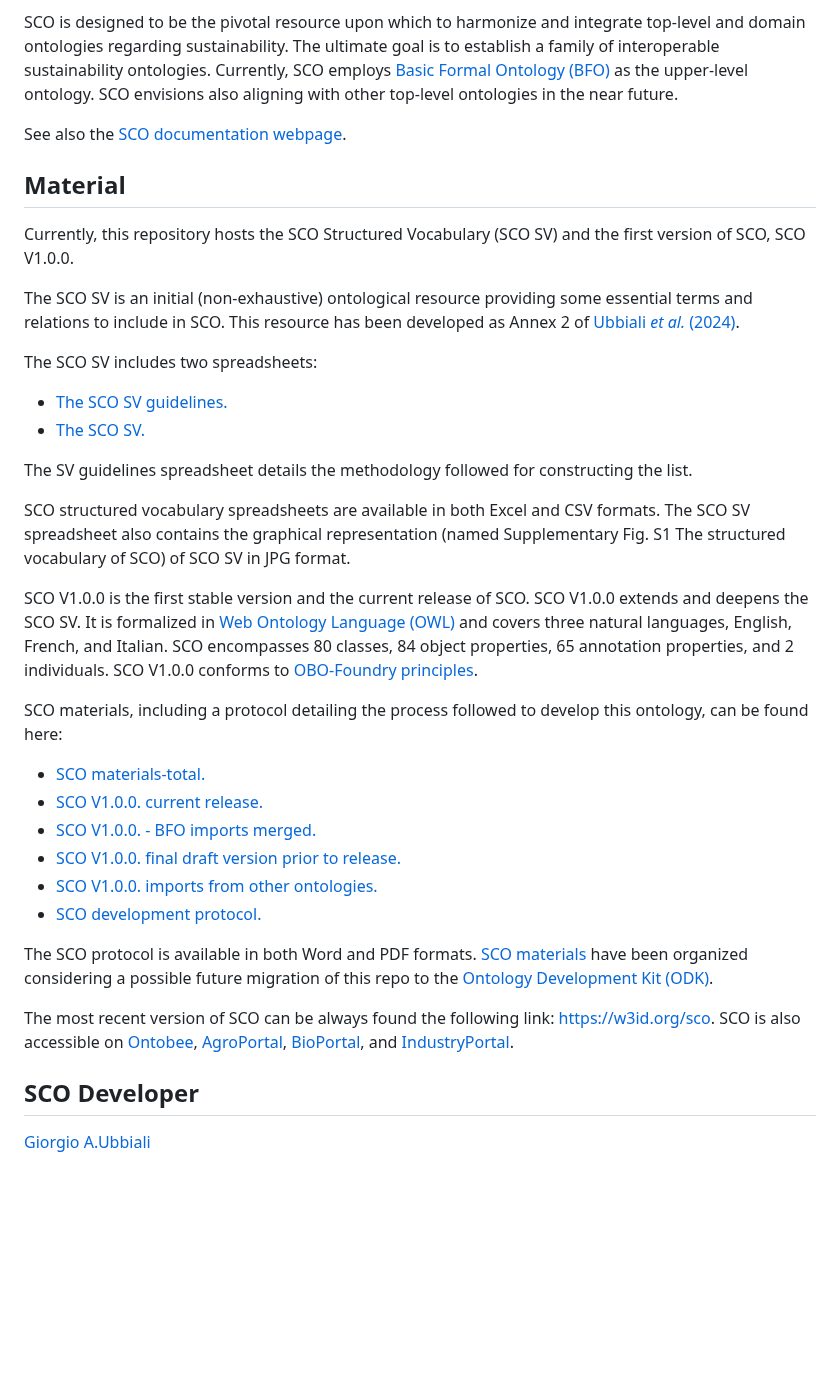
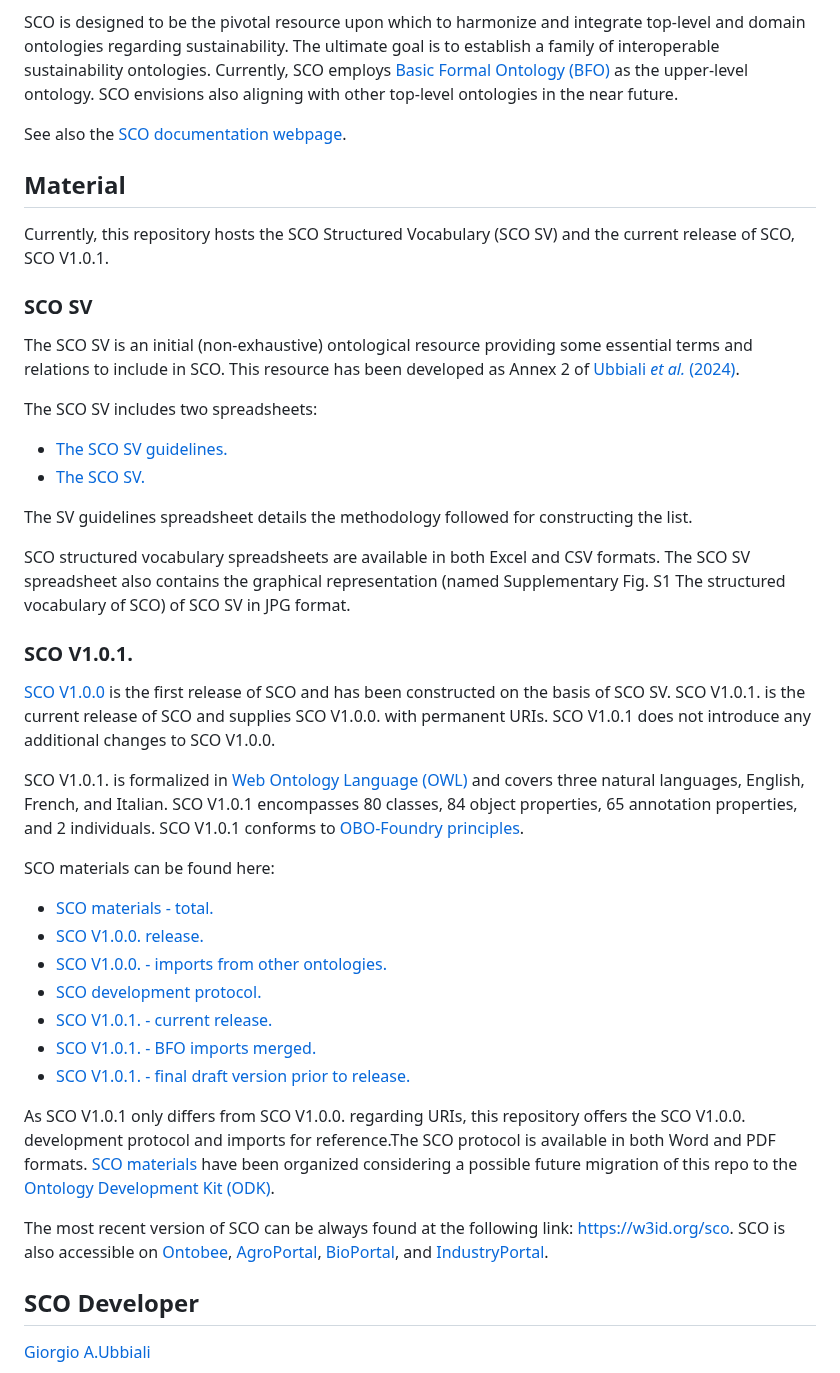
Before and after one commit to gioUbbiali/Sustainability-Core-Ontology, a Markdown page: README.md, the part around the change. Drawn GitHub-style; blank space fills up the shorter version.

```diff
--- a/README.md
+++ b/README.md
@@ -10,9 +10,12 @@ This repository maintains the Sustainability Core Ontology (SCO). SCO is a middl
 SCO is designed to be the pivotal resource upon which to harmonize and integrate top-level and domain ontologies regarding sustainability. The ultimate goal is to establish a family of interoperable sustainability ontologies. Currently, SCO employs [Basic Formal Ontology (BFO)](https://github.com/BFO-ontology/BFO-2020) as the upper-level ontology. SCO envisions also aligning with other top-level ontologies in the near future.
 
 See also the [SCO documentation webpage](https://gioubbiali.github.io/Sustainability-Core-Ontology/).
+
 ## Material
 
-Currently, this repository hosts the SCO Structured Vocabulary (SCO SV) and the first version of SCO, SCO V1.0.0.
+Currently, this repository hosts the SCO Structured Vocabulary (SCO SV) and the current release of SCO, SCO V1.0.1.
+
+### SCO SV
 
 The SCO SV is an initial (non-exhaustive) ontological resource providing some essential terms and relations to include in SCO. This resource has been developed as Annex 2 of [Ubbiali *et al.* (2024)](https://doi.org/10.31219/osf.io/z8uqr).
 
@@ -25,20 +28,25 @@ The SV guidelines spreadsheet details the methodology followed for constructing
 
 SCO structured vocabulary spreadsheets are available in both Excel and CSV formats. The SCO SV spreadsheet also contains the graphical representation (named Supplementary Fig. S1 The structured vocabulary of SCO) of SCO SV in JPG format.
 
-SCO V1.0.0 is the first stable version and the current release of SCO. SCO V1.0.0 extends and deepens the SCO SV. It is formalized in [Web Ontology Language (OWL)](https://www.w3.org/TR/owl2-overview/) and covers three natural languages, English, French, and Italian. SCO encompasses 80 classes, 84 object properties, 65 annotation properties, and 2 individuals. SCO V1.0.0 conforms to [OBO-Foundry principles](https://obofoundry.org/principles/fp-000-summary.html).
+### SCO V1.0.1.
 
-SCO materials, including a protocol detailing the process followed to develop this ontology, can be found here:
+[SCO V1.0.0 ](https://github.com/gioUbbiali/Sustainability-Core-Ontology/releases/tag/v1.0.0)is the first release of SCO and has been constructed on the basis of SCO SV. SCO V1.0.1. is the current release of SCO and supplies SCO V1.0.0. with permanent URIs. SCO V1.0.1 does not introduce any additional changes to SCO V1.0.0.
 
-- [SCO materials-total.](https://github.com/gioUbbiali/Sustainability-Core-Ontology/tree/main/SCO)
-- [SCO V1.0.0. current release.](https://github.com/gioUbbiali/Sustainability-Core-Ontology/blob/main/SCO.owl)
-- [SCO V1.0.0. - BFO imports merged.](https://github.com/gioUbbiali/Sustainability-Core-Ontology/blob/main/SCO%20-%20BFO%20merged.owl)
-- [SCO V1.0.0. final draft version prior to release.](https://github.com/gioUbbiali/Sustainability-Core-Ontology/tree/main/SCO/src/ontology)
-- [SCO V1.0.0. imports from other ontologies.](https://github.com/gioUbbiali/Sustainability-Core-Ontology/tree/main/SCO/src/ontology/imports)
-- [SCO development protocol. ](https://github.com/gioUbbiali/Sustainability-Core-Ontology/tree/main/SCO/sco%20development%20protocol)
+SCO V1.0.1. is formalized in [Web Ontology Language (OWL)](https://www.w3.org/TR/owl2-overview/) and covers three natural languages, English, French, and Italian. SCO V1.0.1 encompasses 80 classes, 84 object properties, 65 annotation properties, and 2 individuals. SCO V1.0.1 conforms to [OBO-Foundry principles](https://obofoundry.org/principles/fp-000-summary.html).
 
-The SCO protocol is available in both Word and PDF formats. [SCO materials](https://github.com/gioUbbiali/Sustainability-Core-Ontology/tree/main/SCO) have been organized considering a possible future migration of this repo to the [Ontology Development Kit (ODK)](https://github.com/INCATools/ontology-development-kit).
+SCO materials can be found here:
 
-The most recent version of SCO can be always found  the following link: [https://w3id.org/sco](https://w3id.org/sco). SCO is also accessible on [Ontobee](https://ontobee.org/ontology/SCO), [AgroPortal](https://agroportal.lirmm.fr/ontologies/SCO), [BioPortal](https://bioportal.bioontology.org/ontologies/SCO_V1), and [IndustryPortal](https://industryportal.enit.fr/ontologies/SCO).
+- [SCO materials - total.](https://github.com/gioUbbiali/Sustainability-Core-Ontology/tree/main/SCO%20material)
+- [SCO V1.0.0. release.](https://github.com/gioUbbiali/Sustainability-Core-Ontology/releases/tag/v1.0.0)
+- [SCO V1.0.0. - imports from other ontologies.](https://github.com/gioUbbiali/Sustainability-Core-Ontology/tree/main/SCO%20material/src/ontology/imports)
+- [SCO development protocol.](https://github.com/gioUbbiali/Sustainability-Core-Ontology/tree/main/SCO%20material/SCO%20development%20protocol)
+- [SCO V1.0.1. - current release.](https://github.com/gioUbbiali/Sustainability-Core-Ontology/blob/main/SCO.owl)
+- [SCO V1.0.1. - BFO imports merged.](https://github.com/gioUbbiali/Sustainability-Core-Ontology/blob/main/SCO%20-%20BFO%20merged.owl)
+- [SCO V1.0.1. - final draft version prior to release.](https://github.com/gioUbbiali/Sustainability-Core-Ontology/tree/main/SCO%20material/src/ontology)
+
+As SCO V1.0.1 only differs from SCO V1.0.0. regarding URIs, this repository offers the SCO V1.0.0. development protocol and imports for reference.The SCO protocol is available in both Word and PDF formats. [SCO materials](https://github.com/gioUbbiali/Sustainability-Core-Ontology/tree/main/SCO) have been organized considering a possible future migration of this repo to the [Ontology Development Kit (ODK)](https://github.com/INCATools/ontology-development-kit).
+
+The most recent version of SCO can be always found at the following link: [https://w3id.org/sco](https://w3id.org/sco). SCO is also accessible on [Ontobee](https://ontobee.org/ontology/SCO), [AgroPortal](https://agroportal.lirmm.fr/ontologies/SCO), [BioPortal](https://bioportal.bioontology.org/ontologies/SCO_V1), and [IndustryPortal](https://industryportal.enit.fr/ontologies/SCO).
 
 ##  SCO Developer
 
```
